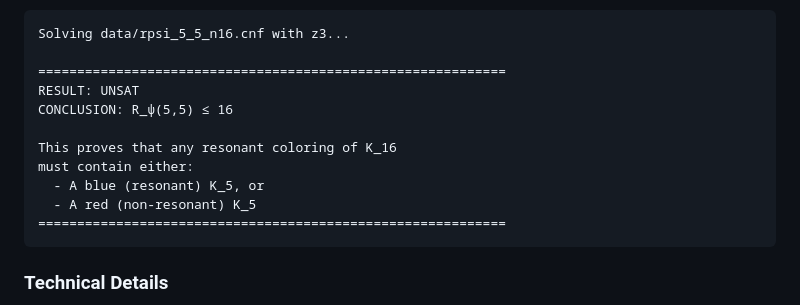
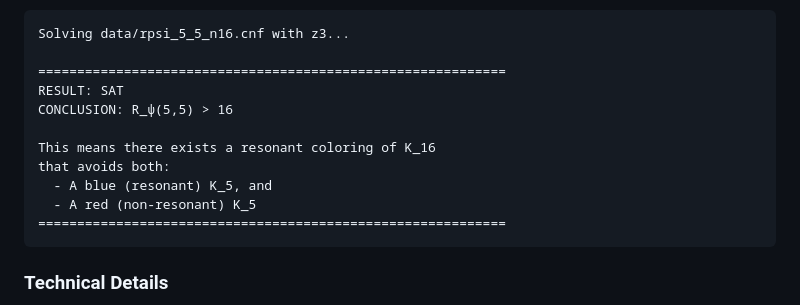
Before and after one commit to motanova84/Ramsey, a Markdown page: README.md, the part around the change. GitHub-like rendering.

Commit message:
Update README.md
Co-authored-by: Copilot <175728472+Copilot@users.noreply.github.com>

````diff
--- a/README.md
+++ b/README.md
@@ -325,12 +325,12 @@ python src/solve_rpsi_sat.py data/rpsi_5_5_n16.cnf --n 16 --r 5 --s 5
 Solving data/rpsi_5_5_n16.cnf with z3...
 
 ============================================================
-RESULT: UNSAT
-CONCLUSION: R_ψ(5,5) ≤ 16
+RESULT: SAT
+CONCLUSION: R_ψ(5,5) > 16
 
-This proves that any resonant coloring of K_16
-must contain either:
-  - A blue (resonant) K_5, or
+This means there exists a resonant coloring of K_16
+that avoids both:
+  - A blue (resonant) K_5, and
   - A red (non-resonant) K_5
 ============================================================
 ```
````
